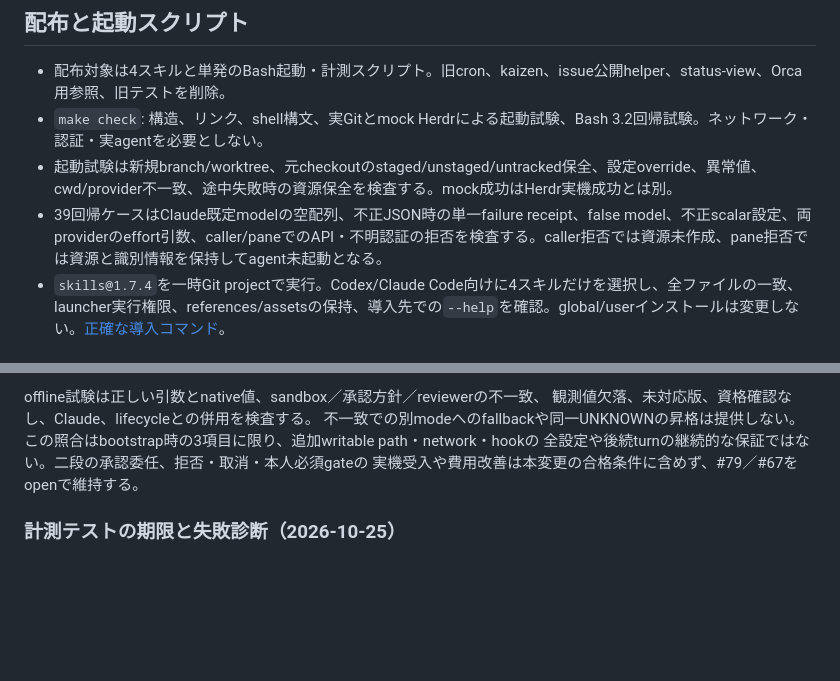
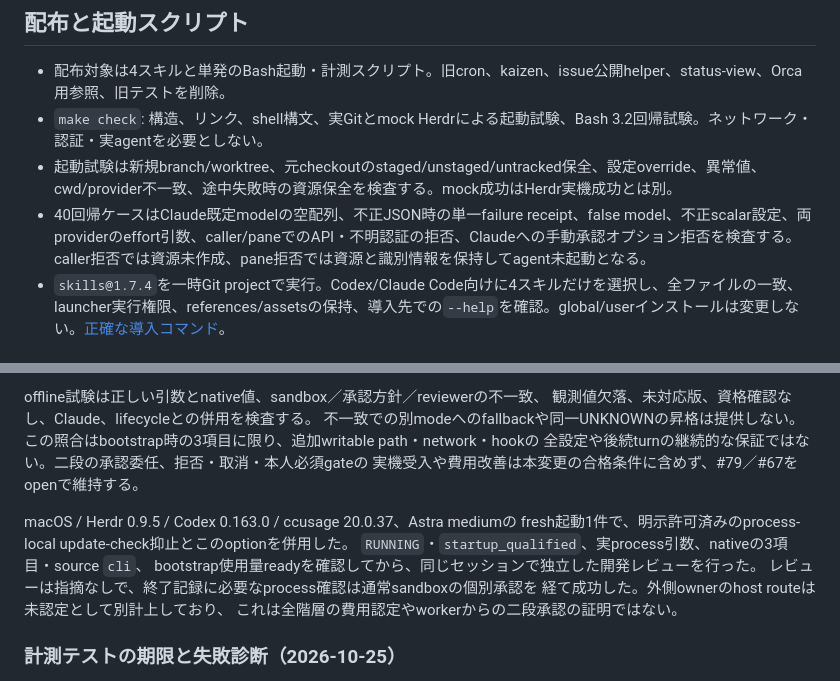
Before and after one commit to ykawase1011/hanchou, a Markdown page: docs/VALIDATION.md, 2 parts joined by grey strips. Drawn GitHub-style; blank space fills up the shorter version.

Commit message:
Record bounded live manual-mode startup evidence

```diff
--- a/docs/VALIDATION.md
+++ b/docs/VALIDATION.md
@@ -8,7 +8,7 @@
 - 配布対象は4スキルと単発のBash起動・計測スクリプト。旧cron、kaizen、issue公開helper、status-view、Orca用参照、旧テストを削除。
 - `make check`: 構造、リンク、shell構文、実Gitとmock Herdrによる起動試験、Bash 3.2回帰試験。ネットワーク・認証・実agentを必要としない。
 - 起動試験は新規branch/worktree、元checkoutのstaged/unstaged/untracked保全、設定override、異常値、cwd/provider不一致、途中失敗時の資源保全を検査する。mock成功はHerdr実機成功とは別。
-- 39回帰ケースはClaude既定modelの空配列、不正JSON時の単一failure receipt、false model、不正scalar設定、両providerのeffort引数、caller/paneでのAPI・不明認証の拒否を検査する。caller拒否では資源未作成、pane拒否では資源と識別情報を保持してagent未起動となる。
+- 40回帰ケースはClaude既定modelの空配列、不正JSON時の単一failure receipt、false model、不正scalar設定、両providerのeffort引数、caller/paneでのAPI・不明認証の拒否、Claudeへの手動承認オプション拒否を検査する。caller拒否では資源未作成、pane拒否では資源と識別情報を保持してagent未起動となる。
 - `skills@1.7.4`を一時Git projectで実行。Codex/Claude Code向けに4スキルだけを選択し、全ファイルの一致、launcher実行権限、references/assetsの保持、導入先での`--help`を確認。global/userインストールは変更しない。[正確な導入コマンド](INSTALLATION.md)。
 
 ### 初期化時のツール導入確認
@@ -636,6 +636,14 @@ offline試験は正しい引数とnative値、sandbox／承認方針／reviewer
 全設定や後続turnの継続的な保証ではない。二段の承認委任、拒否・取消・本人必須gateの
 実機受入や費用改善は本変更の合格条件に含めず、#79／#67をopenで維持する。
 
+macOS / Herdr 0.9.5 / Codex 0.163.0 / ccusage 20.0.37、Astra mediumの
+fresh起動1件で、明示許可済みのprocess-local update-check抑止とこのoptionを併用した。
+`RUNNING`・`startup_qualified`、実process引数、nativeの3項目・source `cli`、
+bootstrap使用量readyを確認してから、同じセッションで独立した開発レビューを行った。
+レビューは指摘なしで、終了記録に必要なprocess確認は通常sandboxの個別承認を
+経て成功した。外側ownerのhost routeは未認定として別計上しており、
+これは全階層の費用認定やworkerからの二段承認の証明ではない。
+
 ### 計測テストの期限と失敗診断（2026-10-25）
 
 macOS / Bash 3.2 / jq 1.6 / ccusage 20.0.37で、正常な最初のsettled fixtureが
```
